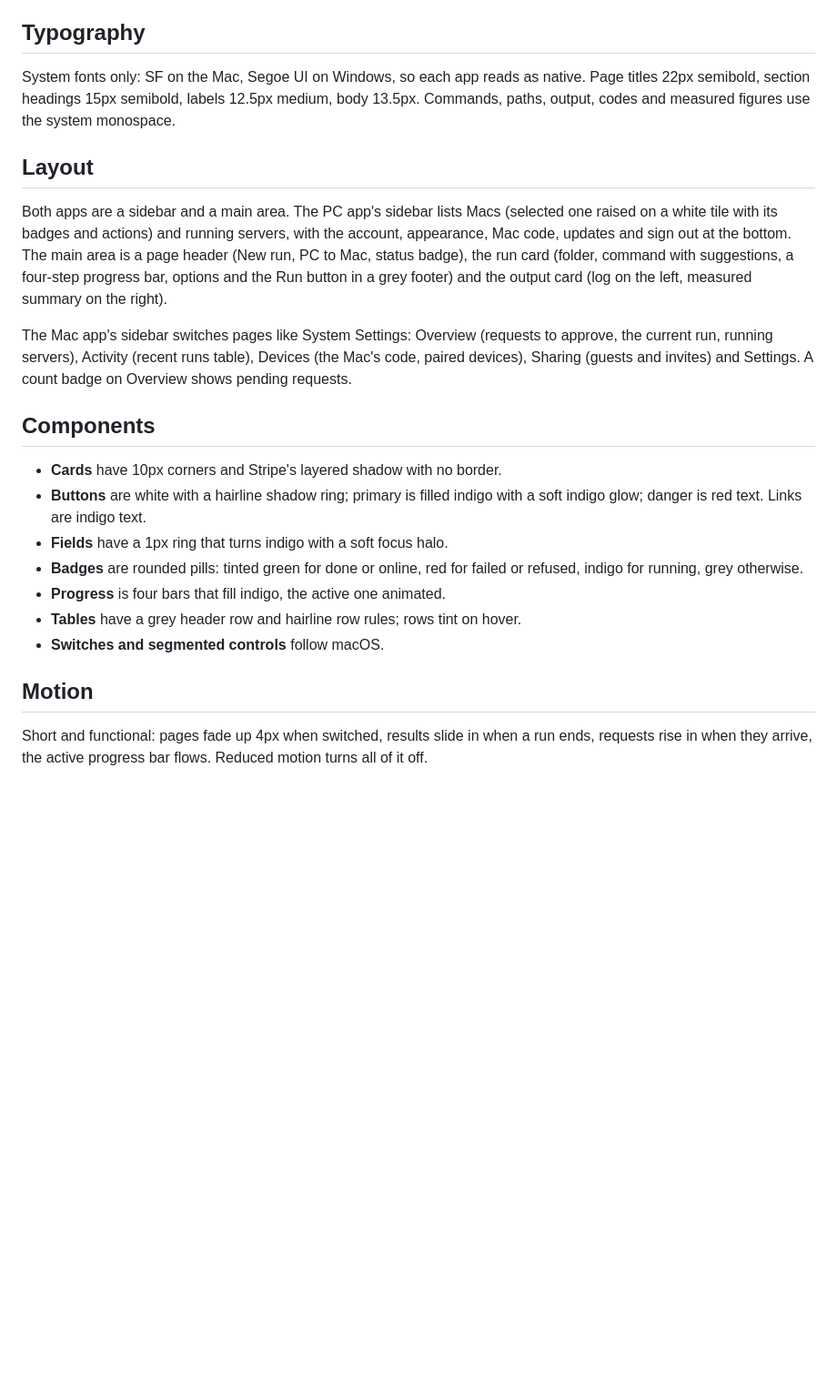
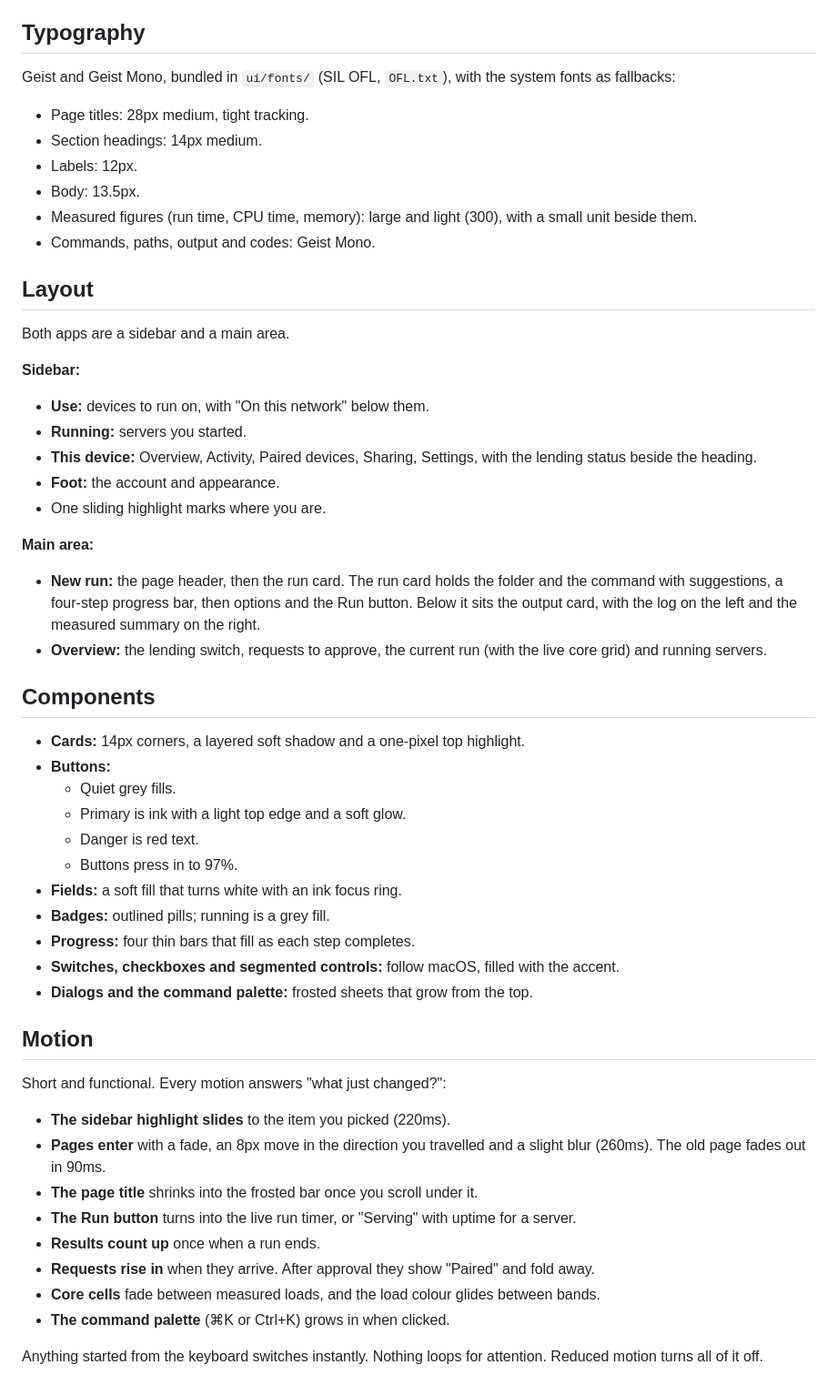
Before and after one commit to Harshil089/Borrowed-Compute, a Markdown page: DESIGN.md, the part around one of its changes. Shown at 91% size. Rendered like a GitHub page; blank space fills up the shorter version.

```diff
--- a/DESIGN.md
+++ b/DESIGN.md
@@ -73,24 +80,55 @@ Cool grey window, white cards, Stripe ink text in three steps. Indigo is the onl
 
 ## Typography
 
-System fonts only: SF on the Mac, Segoe UI on Windows, so each app reads as native. Page titles 22px semibold, section headings 15px semibold, labels 12.5px medium, body 13.5px. Commands, paths, output, codes and measured figures use the system monospace.
+Geist and Geist Mono, bundled in `ui/fonts/` (SIL OFL, `OFL.txt`), with the system fonts as fallbacks:
+
+- Page titles: 28px medium, tight tracking.
+- Section headings: 14px medium.
+- Labels: 12px.
+- Body: 13.5px.
+- Measured figures (run time, CPU time, memory): large and light (300), with a small unit beside them.
+- Commands, paths, output and codes: Geist Mono.
 
 ## Layout
 
-Both apps are a sidebar and a main area. The PC app's sidebar lists Macs (selected one raised on a white tile with its badges and actions) and running servers, with the account, appearance, Mac code, updates and sign out at the bottom. The main area is a page header (New run, PC to Mac, status badge), the run card (folder, command with suggestions, a four-step progress bar, options and the Run button in a grey footer) and the output card (log on the left, measured summary on the right).
+Both apps are a sidebar and a main area.
 
-The Mac app's sidebar switches pages like System Settings: Overview (requests to approve, the current run, running servers), Activity (recent runs table), Devices (the Mac's code, paired devices), Sharing (guests and invites) and Settings. A count badge on Overview shows pending requests.
+**Sidebar:**
+- **Use:** devices to run on, with "On this network" below them.
+- **Running:** servers you started.
+- **This device:** Overview, Activity, Paired devices, Sharing, Settings, with the lending status beside the heading.
+- **Foot:** the account and appearance.
+- One sliding highlight marks where you are.
+
+**Main area:**
+- **New run:** the page header, then the run card. The run card holds the folder and the command with suggestions, a four-step progress bar, then options and the Run button. Below it sits the output card, with the log on the left and the measured summary on the right.
+- **Overview:** the lending switch, requests to approve, the current run (with the live core grid) and running servers.
 
 ## Components
 
-- **Cards** have 10px corners and Stripe's layered shadow with no border.
-- **Buttons** are white with a hairline shadow ring; primary is filled indigo with a soft indigo glow; danger is red text. Links are indigo text.
-- **Fields** have a 1px ring that turns indigo with a soft focus halo.
-- **Badges** are rounded pills: tinted green for done or online, red for failed or refused, indigo for running, grey otherwise.
-- **Progress** is four bars that fill indigo, the active one animated.
-- **Tables** have a grey header row and hairline row rules; rows tint on hover.
-- **Switches and segmented controls** follow macOS.
+- **Cards:** 14px corners, a layered soft shadow and a one-pixel top highlight.
+- **Buttons:**
+  - Quiet grey fills.
+  - Primary is ink with a light top edge and a soft glow.
+  - Danger is red text.
+  - Buttons press in to 97%.
+- **Fields:** a soft fill that turns white with an ink focus ring.
+- **Badges:** outlined pills; running is a grey fill.
+- **Progress:** four thin bars that fill as each step completes.
+- **Switches, checkboxes and segmented controls:** follow macOS, filled with the accent.
+- **Dialogs and the command palette:** frosted sheets that grow from the top.
 
 ## Motion
 
-Short and functional: pages fade up 4px when switched, results slide in when a run ends, requests rise in when they arrive, the active progress bar flows. Reduced motion turns all of it off.
+Short and functional. Every motion answers "what just changed?":
+
+- **The sidebar highlight slides** to the item you picked (220ms).
+- **Pages enter** with a fade, an 8px move in the direction you travelled and a slight blur (260ms). The old page fades out in 90ms.
+- **The page title** shrinks into the frosted bar once you scroll under it.
+- **The Run button** turns into the live run timer, or "Serving" with uptime for a server.
+- **Results count up** once when a run ends.
+- **Requests rise in** when they arrive. After approval they show "Paired" and fold away.
+- **Core cells** fade between measured loads, and the load colour glides between bands.
+- **The command palette** (⌘K or Ctrl+K) grows in when clicked.
+
+Anything started from the keyboard switches instantly. Nothing loops for attention. Reduced motion turns all of it off.
```
Also changed, not shown: other parts of DESIGN.md (+48 -41 lines), CLAUDE.md (+1 -1 lines), PRODUCT.md (+1 -1 lines).
